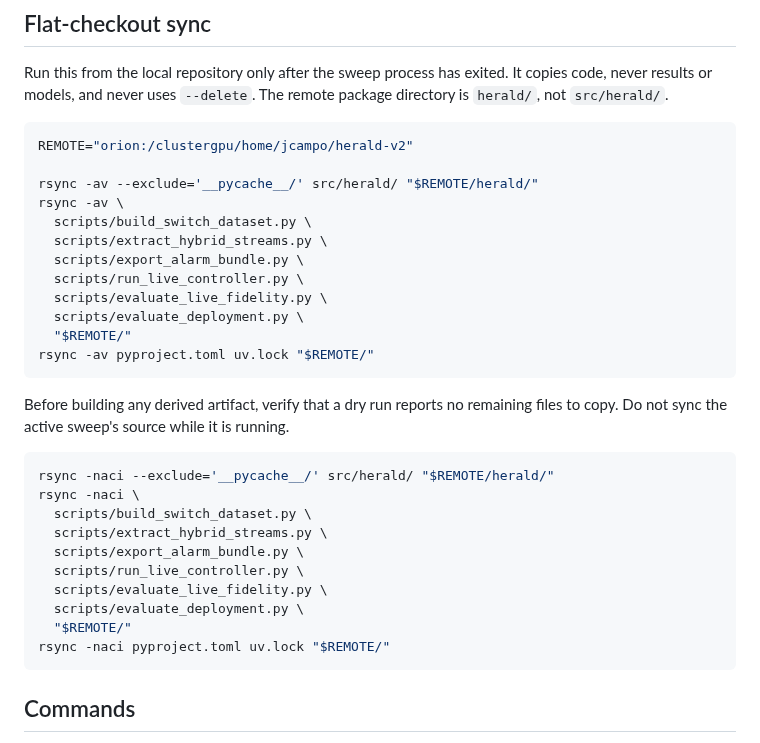
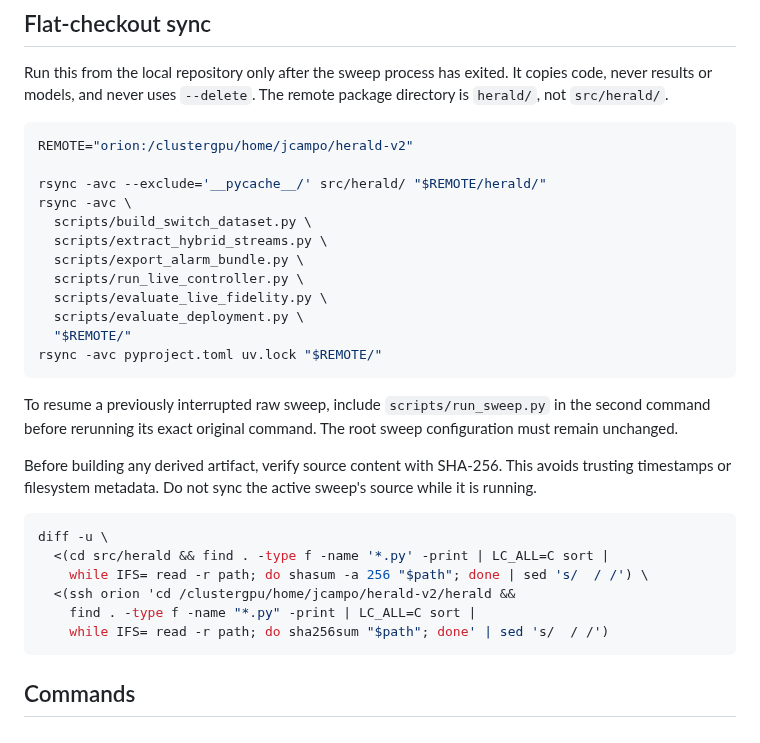
Before and after one commit to JoaquinCampo/herald, a Markdown page: docs/implementation/expected_attention_stats_live_protocol.md, the part around the change. Rendered like a GitHub page.

Commit message:
verify Orion sync content by checksum

````diff
--- a/docs/implementation/expected_attention_stats_live_protocol.md
+++ b/docs/implementation/expected_attention_stats_live_protocol.md
@@ -40,8 +40,8 @@ remote package directory is `herald/`, not `src/herald/`.
 ```bash
 REMOTE="orion:/clustergpu/home/jcampo/herald-v2"
 
-rsync -av --exclude='__pycache__/' src/herald/ "$REMOTE/herald/"
-rsync -av \
+rsync -avc --exclude='__pycache__/' src/herald/ "$REMOTE/herald/"
+rsync -avc \
   scripts/build_switch_dataset.py \
   scripts/extract_hybrid_streams.py \
   scripts/export_alarm_bundle.py \
@@ -49,24 +49,24 @@ rsync -av \
   scripts/evaluate_live_fidelity.py \
   scripts/evaluate_deployment.py \
   "$REMOTE/"
-rsync -av pyproject.toml uv.lock "$REMOTE/"
+rsync -avc pyproject.toml uv.lock "$REMOTE/"
 ```
 
-Before building any derived artifact, verify that a dry run reports no
-remaining files to copy. Do not sync the active sweep's source while it is
-running.
+To resume a previously interrupted raw sweep, include `scripts/run_sweep.py`
+in the second command before rerunning its exact original command. The root
+sweep configuration must remain unchanged.
+
+Before building any derived artifact, verify source content with SHA-256.
+This avoids trusting timestamps or filesystem metadata. Do not sync the
+active sweep's source while it is running.
 
 ```bash
-rsync -naci --exclude='__pycache__/' src/herald/ "$REMOTE/herald/"
-rsync -naci \
-  scripts/build_switch_dataset.py \
-  scripts/extract_hybrid_streams.py \
-  scripts/export_alarm_bundle.py \
-  scripts/run_live_controller.py \
-  scripts/evaluate_live_fidelity.py \
-  scripts/evaluate_deployment.py \
-  "$REMOTE/"
-rsync -naci pyproject.toml uv.lock "$REMOTE/"
+diff -u \
+  <(cd src/herald && find . -type f -name '*.py' -print | LC_ALL=C sort |
+    while IFS= read -r path; do shasum -a 256 "$path"; done | sed 's/  / /') \
+  <(ssh orion 'cd /clustergpu/home/jcampo/herald-v2/herald &&
+    find . -type f -name "*.py" -print | LC_ALL=C sort |
+    while IFS= read -r path; do sha256sum "$path"; done' | sed 's/  / /')
 ```
 
 ## Commands
````
